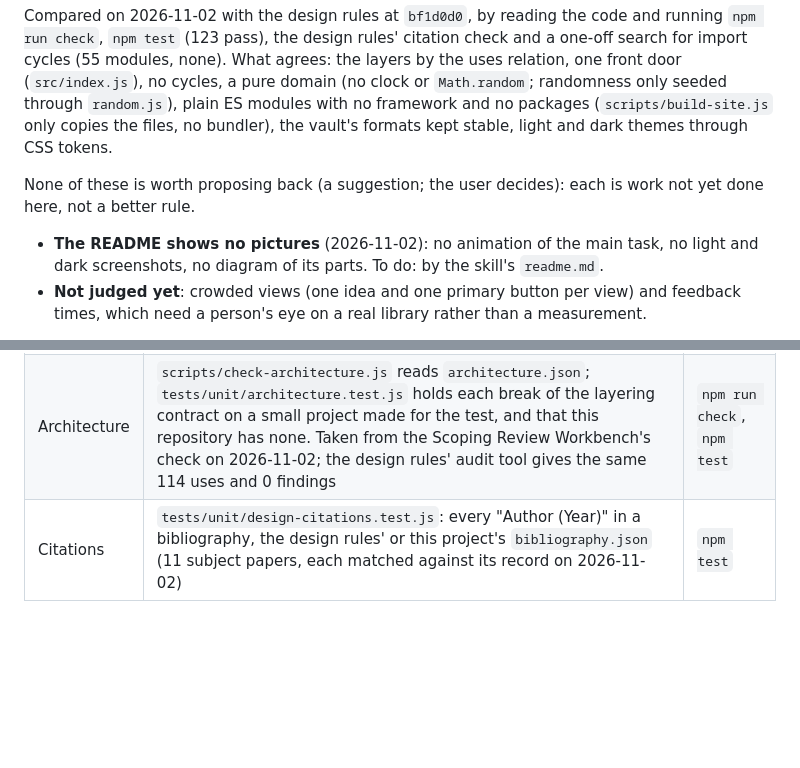
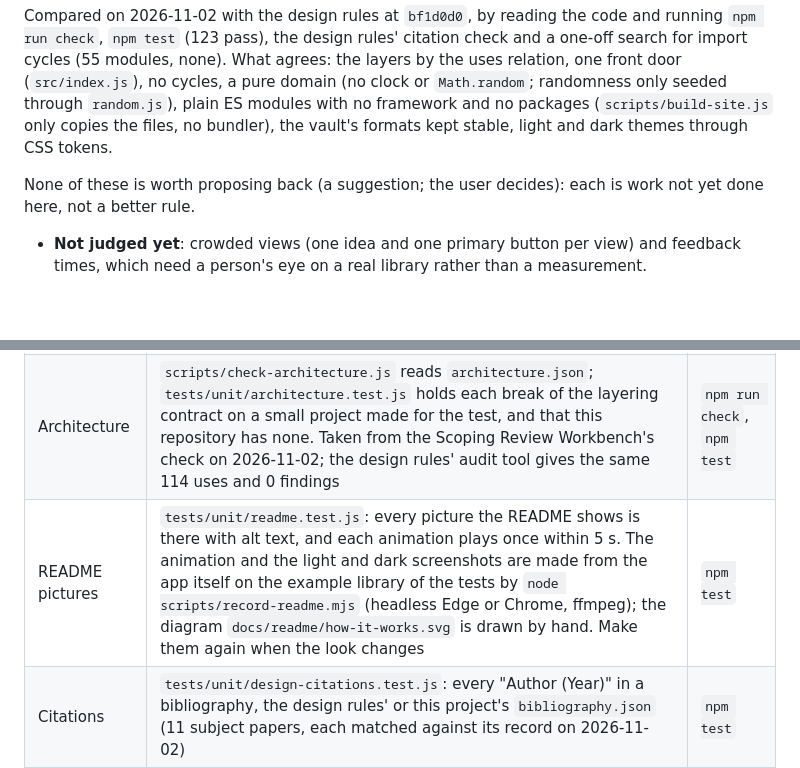
Before and after one commit to Abdulhamid-Baghdadi/library-studio, a Markdown page: ARCHITECTURE.md, 2 parts joined by grey strips. GitHub-like rendering; blank space fills up the shorter version.

```diff
--- a/ARCHITECTURE.md
+++ b/ARCHITECTURE.md
@@ -78,8 +78,6 @@ through CSS tokens.
 None of these is worth proposing back (a suggestion; the user decides): each is work not yet done here, not a better
 rule.
 
-- **The README shows no pictures** (2026-11-02): no animation of the main task, no light and dark screenshots, no
-  diagram of its parts. To do: by the skill's `readme.md`.
 - **Not judged yet**: crowded views (one idea and one primary button per view) and feedback times, which need a
   person's eye on a real library rather than a measurement.
 
@@ -102,6 +100,7 @@ group an `h2`, a heading inside a card an `h3`, the CSS following so nothing loo
 |---|---|---|
 | Unit | `tests/unit/` | `npm test` |
 | Architecture | `scripts/check-architecture.js` reads `architecture.json`; `tests/unit/architecture.test.js` holds each break of the layering contract on a small project made for the test, and that this repository has none. Taken from the Scoping Review Workbench's check on 2026-11-02; the design rules' audit tool gives the same 114 uses and 0 findings | `npm run check`, `npm test` |
+| README pictures | `tests/unit/readme.test.js`: every picture the README shows is there with alt text, and each animation plays once within 5 s. The animation and the light and dark screenshots are made from the app itself on the example library of the tests by `node scripts/record-readme.mjs` (headless Edge or Chrome, ffmpeg); the diagram `docs/readme/how-it-works.svg` is drawn by hand. Make them again when the look changes | `npm test` |
 | Citations | `tests/unit/design-citations.test.js`: every "Author (Year)" in a bibliography, the design rules' or this project's `bibliography.json` (11 subject papers, each matched against its record on 2026-11-02) | `npm test` |
 
 The graph algorithms have their own tests (planted partitions, comparison with the reference formulas). The whole pipeline was also compared with the Python analysis it replaces on a real library: same vocabulary, same edges and weights, identical partition.
```
Also changed, not shown: README.md (+17 -0 lines), docs/readme/cluster-dark.gif (added), docs/readme/cluster-light.gif (added), docs/readme/library-dark.png (added), docs/readme/library-light.png (added), 3 other files.
